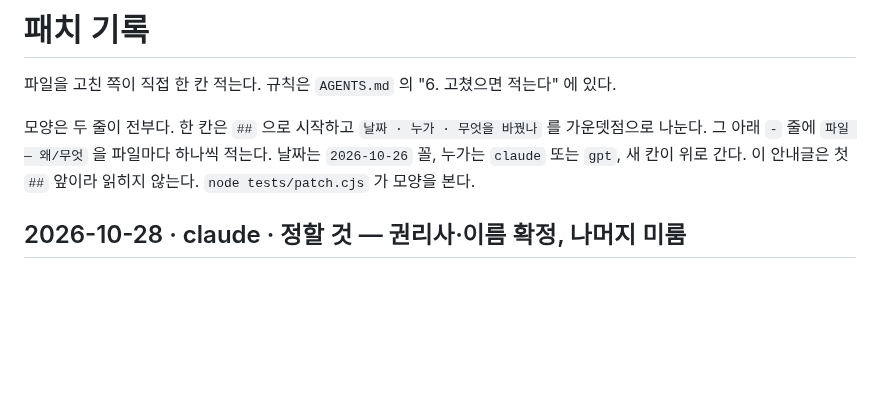
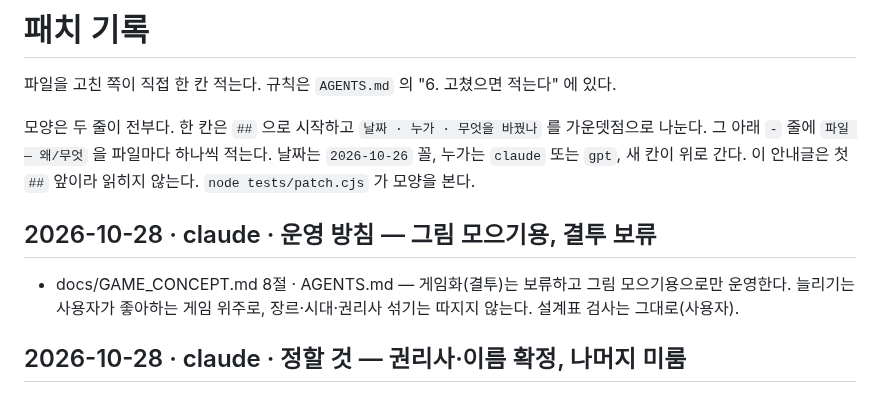
Before and after one commit to polos0117/game-atelier, a Markdown page: docs/PATCH.md, the part around the change. Rendered like a GitHub page; blank space fills up the shorter version.

Commit message:
운영 방침 — 그림 모으기용으로만, 결투 보류, 좋아하는 게임 위주로 늘리기
Co-Authored-By: Claude Opus 5.5 <noreply@anthropic.com>
Claude-Session: https://claude.ai/code/session_01PEziFLhr3H4Gr1UuDJAJLw

```diff
--- a/docs/PATCH.md
+++ b/docs/PATCH.md
@@ -10,6 +10,9 @@
 
 
 
+
+## 2026-10-28 · claude · 운영 방침 — 그림 모으기용, 결투 보류
+- docs/GAME_CONCEPT.md 8절 · AGENTS.md — 게임화(결투)는 보류하고 그림 모으기용으로만 운영한다. 늘리기는 사용자가 좋아하는 게임 위주로, 장르·시대·권리사 섞기는 따지지 않는다. 설계표 검사는 그대로(사용자).
 
 ## 2026-10-28 · claude · 정할 것 — 권리사·이름 확정, 나머지 미룸
 - docs/GAME_CONCEPT.md 9절 — 첫 묶음 권리사는 그대로, 이름은 게임 공방(화면 이름 「게임의 공방」 그대로), Wikidata 빈칸은 나중에, 장르 상성은 보류, 안 쓴 머리 말 voluminous 는 다음 묶음에서(사용자).
```
Also changed, not shown: AGENTS.md (+1 -1 lines), docs/GAME_CONCEPT.md (+2 -2 lines).
